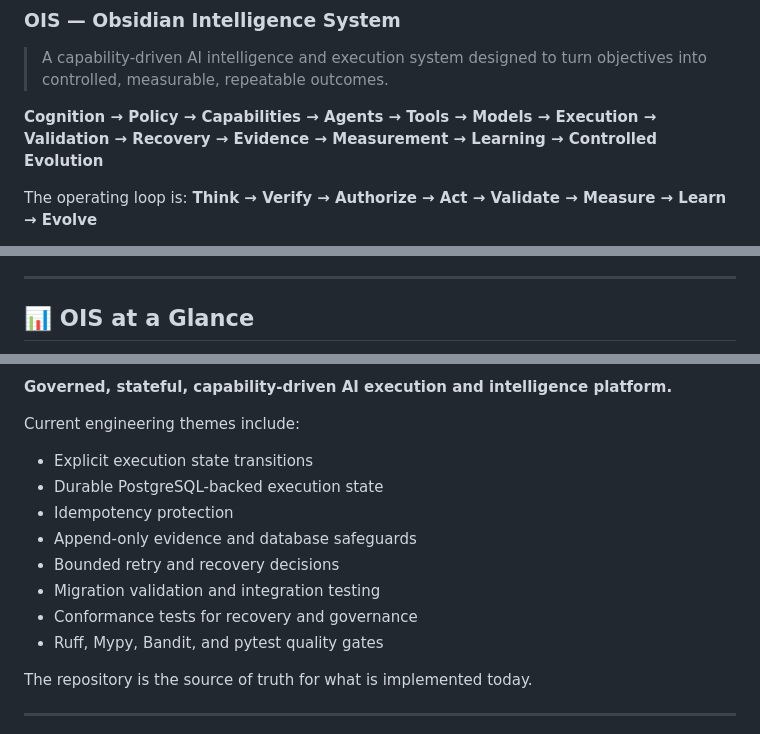
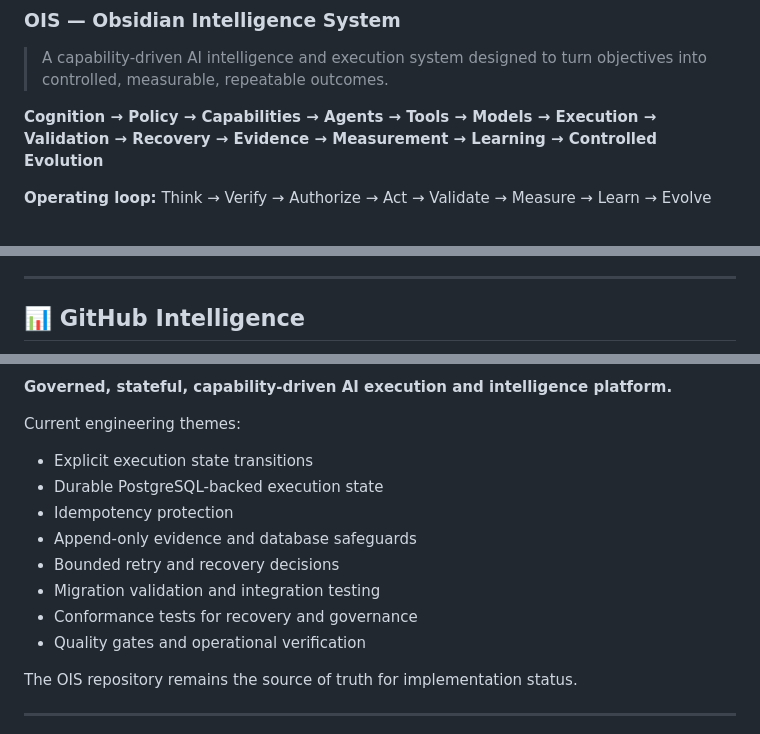
Before and after one commit to niceoneobsidian/niceoneobsidian, a Markdown page: README.md, 3 parts joined by grey strips. GitHub-like rendering.

```diff
--- a/README.md
+++ b/README.md
@@ -16,5 +44,5 @@
 
 **Cognition → Policy → Capabilities → Agents → Tools → Models → Execution → Validation → Recovery → Evidence → Measurement → Learning → Controlled Evolution**
 
-The operating loop is: **Think → Verify → Authorize → Act → Validate → Measure → Learn → Evolve**
+**Operating loop:** Think → Verify → Authorize → Act → Validate → Measure → Learn → Evolve
 
@@ -22,5 +52,5 @@ The operating loop is: **Think → Verify → Authorize → Act → Validate →
 
 ---
 
-## 📊 OIS at a Glance
+## 📊 GitHub Intelligence
 
@@ -84,7 +125,7 @@ I build AI systems around explicit execution boundaries rather than treating mod
 
 **Governed, stateful, capability-driven AI execution and intelligence platform.**
 
-Current engineering themes include:
+Current engineering themes:
 
 - Explicit execution state transitions
 - Durable PostgreSQL-backed execution state
@@ -93,9 +134,9 @@ Current engineering themes include:
 - Bounded retry and recovery decisions
 - Migration validation and integration testing
 - Conformance tests for recovery and governance
-- Ruff, Mypy, Bandit, and pytest quality gates
+- Quality gates and operational verification
 
-The repository is the source of truth for what is implemented today.
+The OIS repository remains the source of truth for implementation status.
 
 ---
 
```
Also changed, not shown: other parts of README.md (+97 -66 lines).
